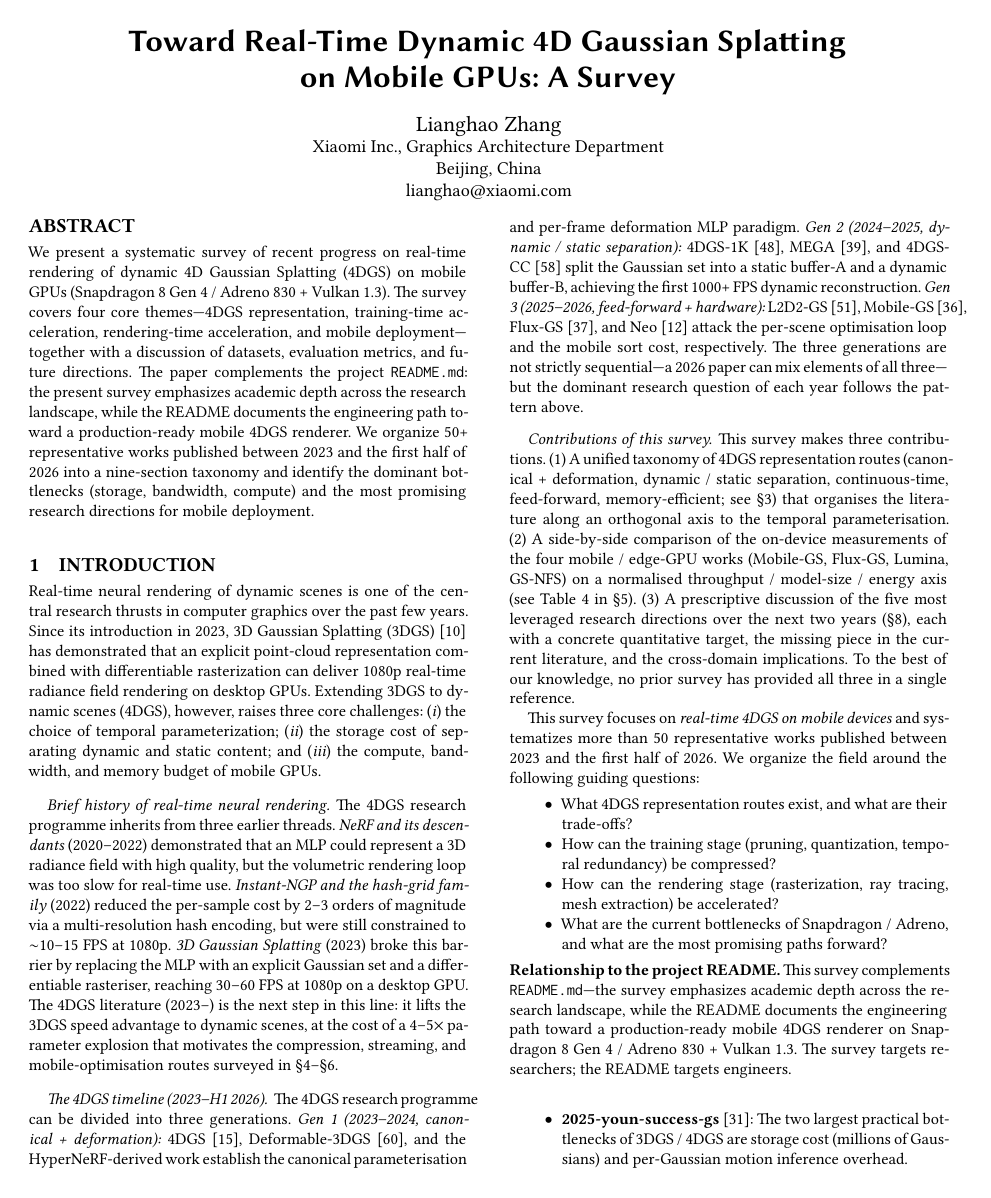
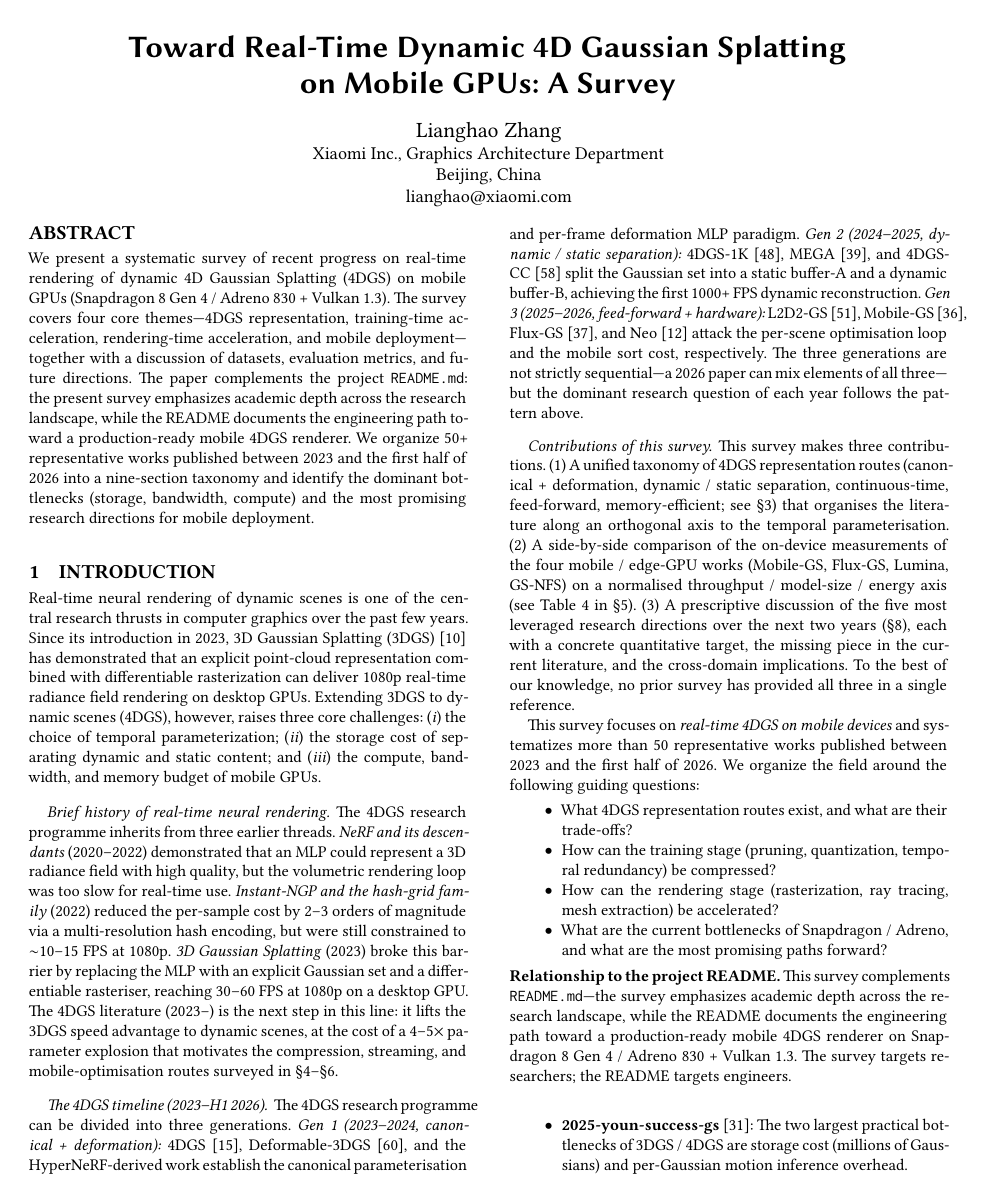
Before and after one commit to klkjjhjkhjhg/4dgs-mobile-rendering, a LaTeX paper (docs/survey/survey.tex): page 1 of 15. The pictures show the PDF file docs/survey/survey.pdf that the author committed with the source.

Commit message:
survey v4.4: silence fancyhdr headheight warning (1 line)
\setlength{\headheight}{16.5pt} 设在 preamble.
acmart 内部仍写 1 次 \headheight=16.5pt 状态行 (无害),
5 次 fancyhdr Warning 全消.

xelatex 3-pass 0 error 0 fatal, 15pp.

[skip ci]

```diff
--- a/docs/survey/survey.tex
+++ b/docs/survey/survey.tex
@@ -11,6 +11,8 @@
 \usepackage{url}
 \usepackage{amsmath}
 %% amssymb omitted: acmart provides it; redefining \Bbbk clashes.
+%% Silence fancyhdr \headheight too-small warnings (acmart default 13pt).
+\setlength{\headheight}{16.5pt}
 
 %% 0a. CJK font fallback (xelatex path).
 %% Local macOS uses Hiragino Sans GB; CI uses Noto Sans CJK SC.
```
Also changed, not shown: docs/survey/survey.pdf.
